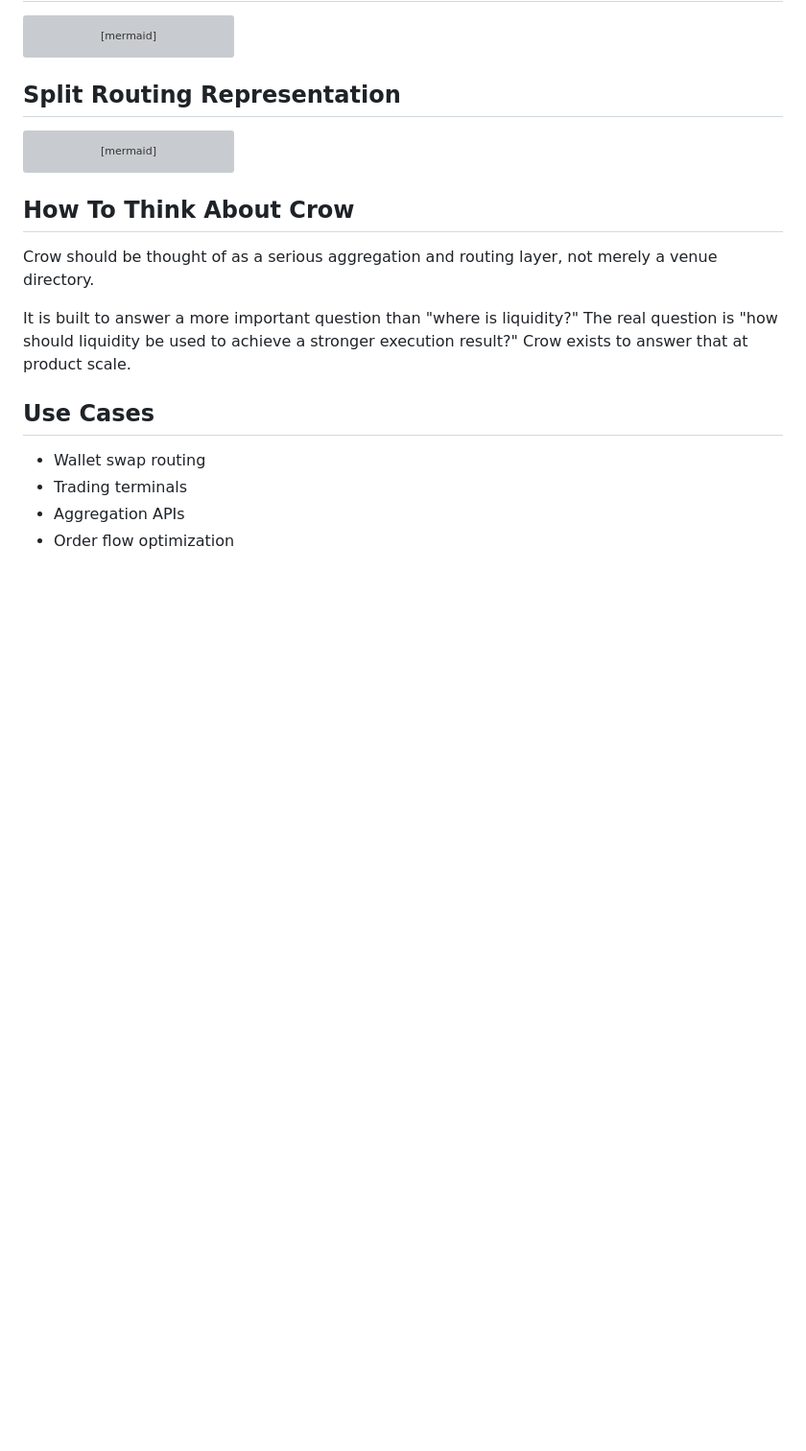
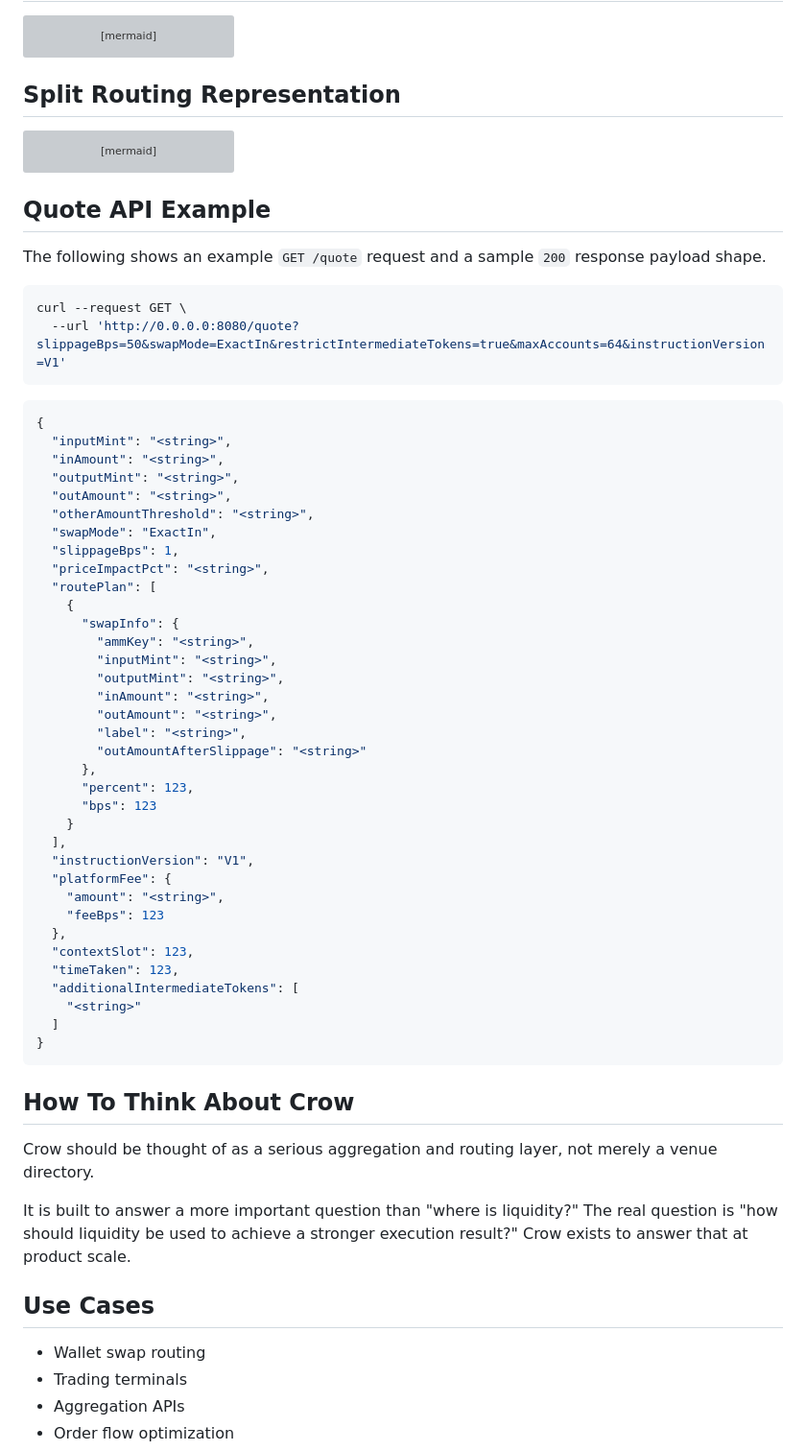
Before and after one commit to xkartee-bcdev/crow-dex-aggregator, a Markdown page: README.md, the part around the change. Shown at 96% size. Rendered like a GitHub page; blank space fills up the shorter version; grey boxes are pictures that could not be loaded.

Commit message:
Add /quote API request and sample response example

````diff
--- a/README.md
+++ b/README.md
@@ -142,6 +142,53 @@ flowchart TD
     H --> I
 ```
 
+## Quote API Example
+
+The following shows an example `GET /quote` request and a sample `200` response payload shape.
+
+```bash
+curl --request GET \
+  --url 'http://0.0.0.0:8080/quote?slippageBps=50&swapMode=ExactIn&restrictIntermediateTokens=true&maxAccounts=64&instructionVersion=V1'
+```
+
+```json
+{
+  "inputMint": "<string>",
+  "inAmount": "<string>",
+  "outputMint": "<string>",
+  "outAmount": "<string>",
+  "otherAmountThreshold": "<string>",
+  "swapMode": "ExactIn",
+  "slippageBps": 1,
+  "priceImpactPct": "<string>",
+  "routePlan": [
+    {
+      "swapInfo": {
+        "ammKey": "<string>",
+        "inputMint": "<string>",
+        "outputMint": "<string>",
+        "inAmount": "<string>",
+        "outAmount": "<string>",
+        "label": "<string>",
+        "outAmountAfterSlippage": "<string>"
+      },
+      "percent": 123,
+      "bps": 123
+    }
+  ],
+  "instructionVersion": "V1",
+  "platformFee": {
+    "amount": "<string>",
+    "feeBps": 123
+  },
+  "contextSlot": 123,
+  "timeTaken": 123,
+  "additionalIntermediateTokens": [
+    "<string>"
+  ]
+}
+```
+
 ## How To Think About Crow
 
 Crow should be thought of as a serious aggregation and routing layer, not merely a venue directory.
````
